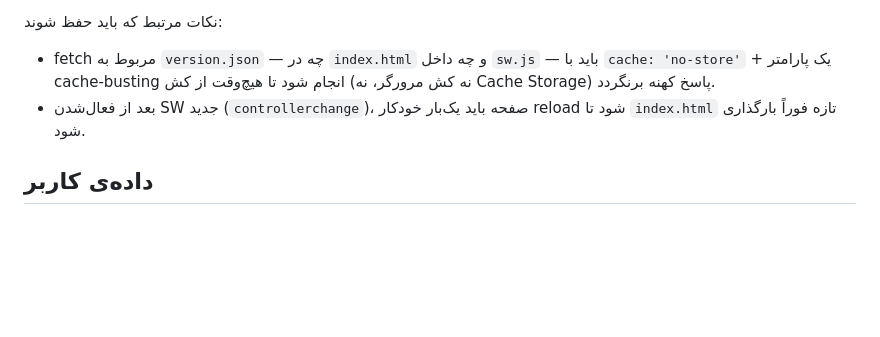
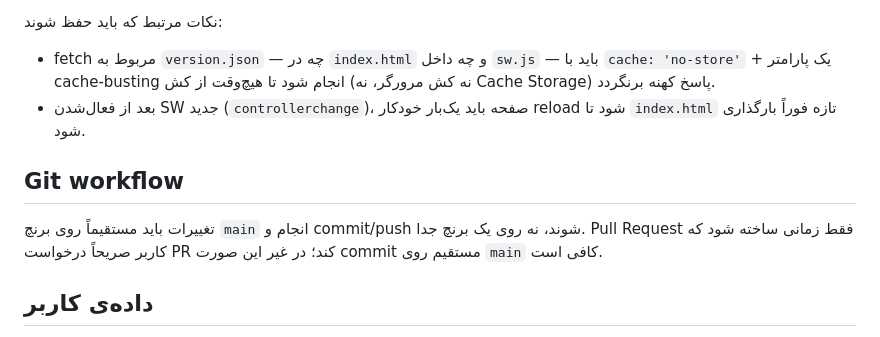
Before and after one commit to sadeghmajedi/PFM, a Markdown page: CLAUDE.md, the part around the change. GitHub-like rendering; blank space fills up the shorter version.

Commit message:
Document git workflow: commit directly to main, PR only on request
Co-Authored-By: Claude Sonnet 5 <noreply@anthropic.com>
Claude-Session: https://claude.ai/code/session_01DHuuCBAsTnqasZWVYFCgpf

```diff
--- a/CLAUDE.md
+++ b/CLAUDE.md
@@ -51,6 +51,10 @@ navigator.serviceWorker.register('./sw.js', { updateViaCache: 'none' });
 - fetch مربوط به `version.json` — چه در `index.html` و چه داخل `sw.js` — باید با `cache: 'no-store'` + یک پارامتر cache-busting انجام شود تا هیچ‌وقت از کش (نه کش مرورگر، نه Cache Storage) پاسخ کهنه برنگردد.
 - بعد از فعال‌شدن SW جدید (`controllerchange`)، صفحه باید یک‌بار خودکار reload شود تا `index.html` تازه فوراً بارگذاری شود.
 
+## Git workflow
+
+تغییرات باید مستقیماً روی برنچ `main` انجام و commit/push شوند، نه روی یک برنچ جدا. Pull Request فقط زمانی ساخته شود که کاربر صریحاً درخواست PR کند؛ در غیر این صورت commit مستقیم روی `main` کافی است.
+
 ## داده‌ی کاربر
 
 - کلید اصلی دیتابیس: `localStorage['pfm_db_v3']` (از طریق `saveDB()`/`loadDB()`).
```
